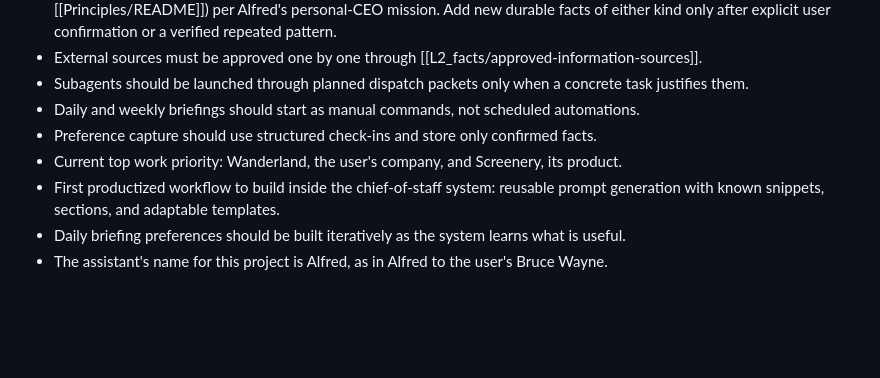
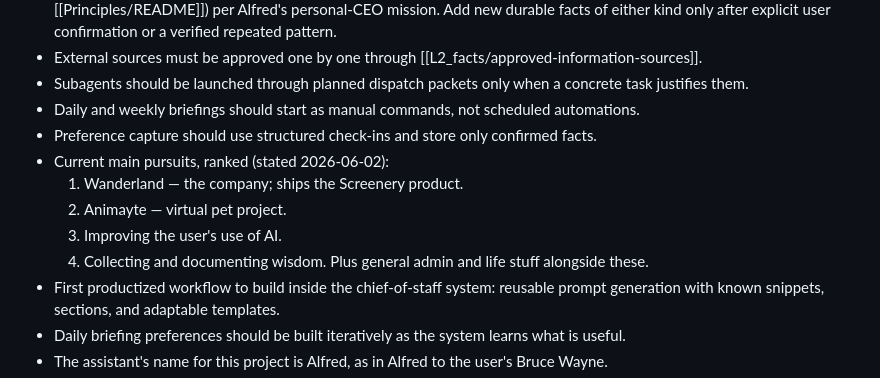
Before and after one commit to SaarShai/Alfred, a Markdown page: L2_facts/user-operating-profile.md, the part around one of its changes. Drawn GitHub-style; blank space fills up the shorter version.

```diff
--- a/L2_facts/user-operating-profile.md
+++ b/L2_facts/user-operating-profile.md
@@ -29,7 +29,12 @@ Confirmed work preferences for the repo-local chief-of-staff system. Store work
 - Subagents should be launched through planned dispatch packets only when a concrete task justifies them.
 - Daily and weekly briefings should start as manual commands, not scheduled automations.
 - Preference capture should use structured check-ins and store only confirmed facts.
-- Current top work priority: Wanderland, the user's company, and Screenery, its product.
+- Current main pursuits, ranked (stated 2026-06-02):
+  1. Wanderland — the company; ships the Screenery product.
+  2. Animayte — virtual pet project.
+  3. Improving the user's use of AI.
+  4. Collecting and documenting wisdom.
+  Plus general admin and life stuff alongside these.
 - First productized workflow to build inside the chief-of-staff system: reusable prompt generation with known snippets, sections, and adaptable templates.
 - Daily briefing preferences should be built iteratively as the system learns what is useful.
 - The assistant's name for this project is Alfred, as in Alfred to the user's Bruce Wayne.
```
Also changed, not shown: other parts of L2_facts/user-operating-profile.md (+2 -2 lines), log.md (+3 -0 lines).
